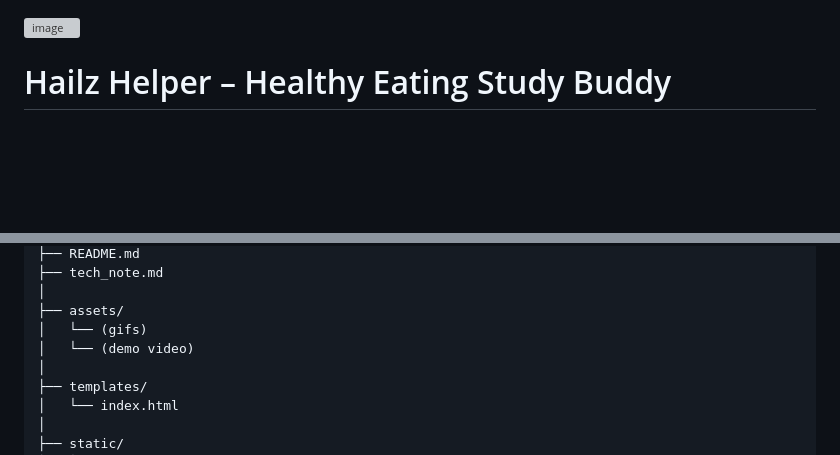
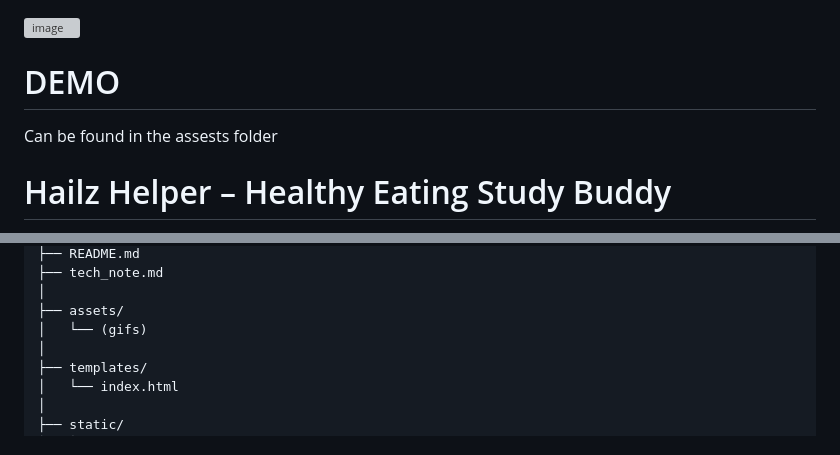
Before and after one commit to HaileyDsouza/Hailz_Helper_A2, a Markdown page: README.md, 2 parts joined by grey strips. Drawn GitHub-style; blank space fills up the shorter version; grey boxes are pictures that could not be loaded.

Commit message:
Update README with demo information
Added demo section and clarified assets folder contents.

```diff
--- a/README.md
+++ b/README.md
@@ -1,4 +1,9 @@
 <img width="1536" height="1024" alt="image" src="https://github.com/user-attachments/assets/1114991f-6fdb-41b7-a564-0d16da94a38f" />
+
+# DEMO
+
+Can be found in the assests folder
+
 
 # Hailz Helper – Healthy Eating Study Buddy
 
@@ -208,7 +213,6 @@ Hailz_Helper_A2/
 │
 ├── assets/
 │   └── (gifs)
-│   └── (demo video)
 │
 ├── templates/
 │   └── index.html
```
